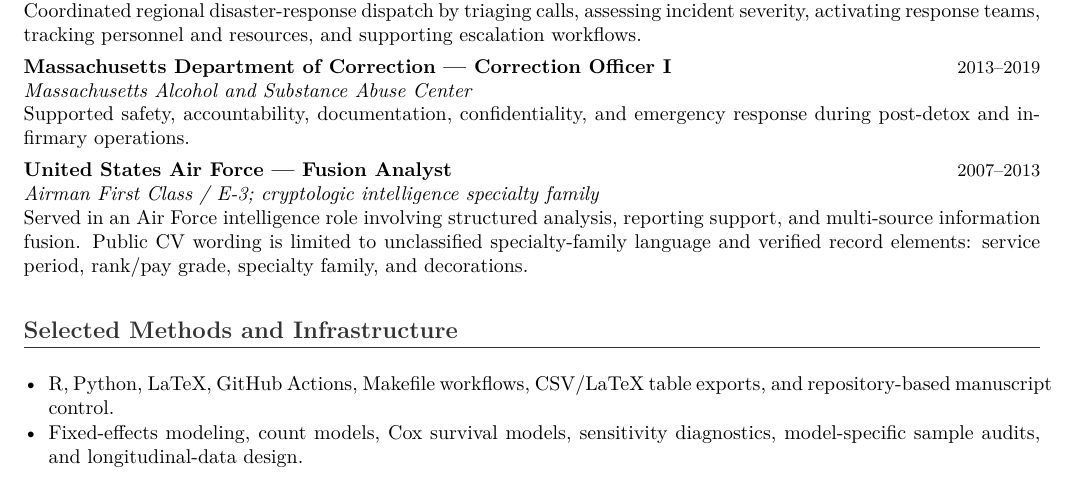
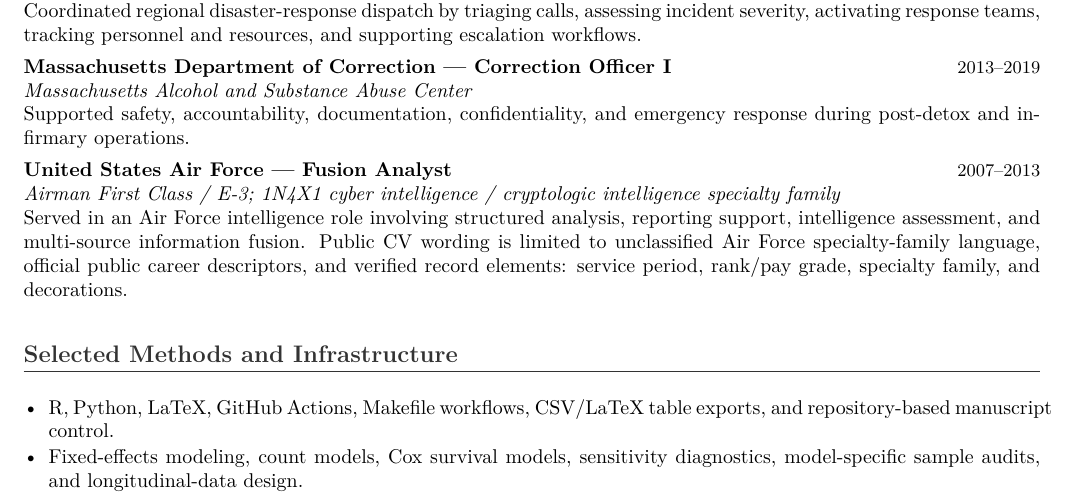
Before and after one commit to pskeffington/CV-Public-Facing, a LaTeX CV (cv/academic_cv_public.tex): part of page 2 of 3, cut so that both start at the same text. Compiled offline with pdfLaTeX.

Commit message:
Add official 1N4X1 public-source layer to public CV

```diff
--- a/cv/academic_cv_public.tex
+++ b/cv/academic_cv_public.tex
@@ -89,8 +89,8 @@
 Supported safety, accountability, documentation, confidentiality, and emergency response during post-detox and infirmary operations.
 
 \cvrole{United States Air Force --- Fusion Analyst}{2007--2013}
-\cvplace{Airman First Class / E-3; cryptologic intelligence specialty family}
-Served in an Air Force intelligence role involving structured analysis, reporting support, and multi-source information fusion. Public CV wording is limited to unclassified specialty-family language and verified record elements: service period, rank/pay grade, specialty family, and decorations.
+\cvplace{Airman First Class / E-3; 1N4X1 cyber intelligence / cryptologic intelligence specialty family}
+Served in an Air Force intelligence role involving structured analysis, reporting support, intelligence assessment, and multi-source information fusion. Public CV wording is limited to unclassified Air Force specialty-family language, official public career descriptors, and verified record elements: service period, rank/pay grade, specialty family, and decorations.
 
 \section*{Selected Methods and Infrastructure}
 \begin{itemize}
```
